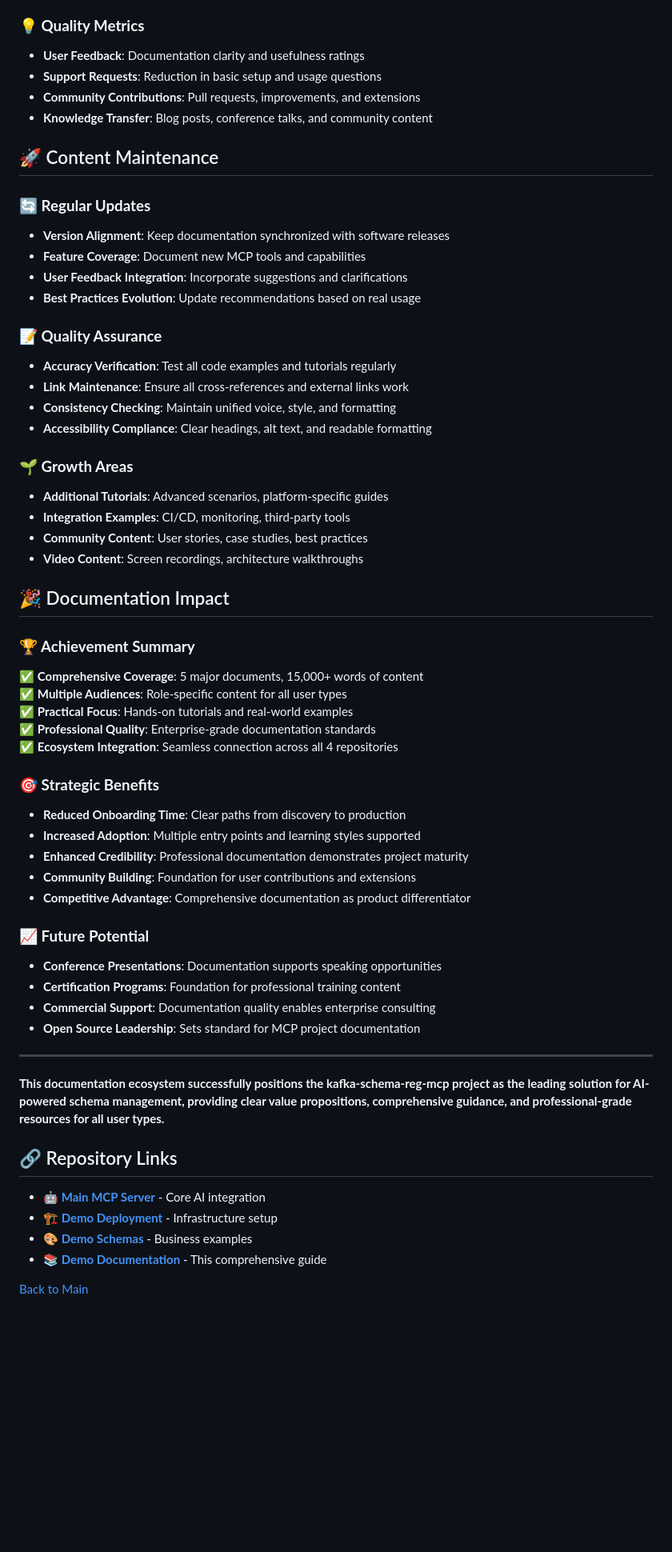
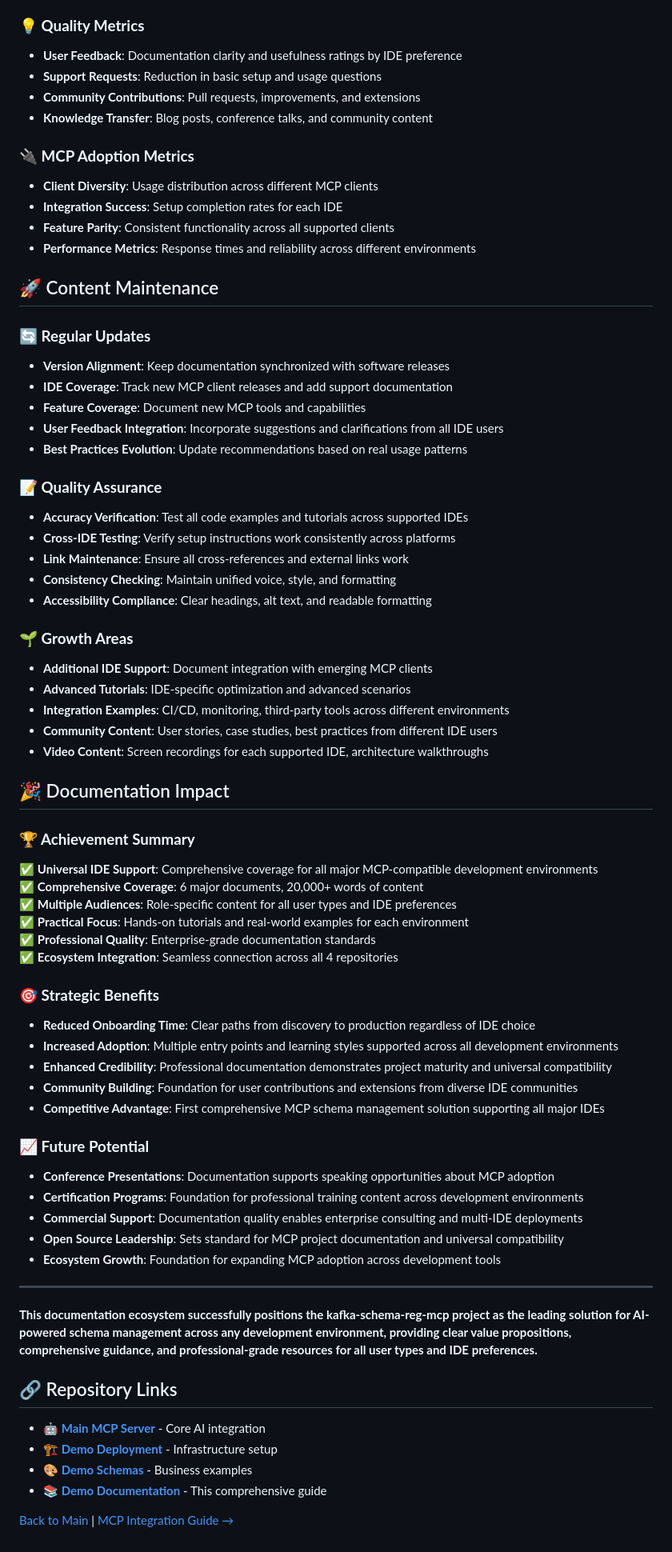
Before and after one commit to kafka-schema-reg-mcp-demos/demo-docs, a Markdown page: SUMMARY.md, the part around the change printed below. Shown: that part at 80% size. Drawn GitHub-style; blank space fills up the shorter version.

```diff
--- a/SUMMARY.md
+++ b/SUMMARY.md
@@ -150,55 +192,66 @@ This document provides an overview of the comprehensive documentation created to
 
 ### **💡 Quality Metrics**
-- **User Feedback**: Documentation clarity and usefulness ratings
+- **User Feedback**: Documentation clarity and usefulness ratings by IDE preference
 - **Support Requests**: Reduction in basic setup and usage questions
 - **Community Contributions**: Pull requests, improvements, and extensions
 - **Knowledge Transfer**: Blog posts, conference talks, and community content
+
+### **🔌 MCP Adoption Metrics**
+- **Client Diversity**: Usage distribution across different MCP clients
+- **Integration Success**: Setup completion rates for each IDE
+- **Feature Parity**: Consistent functionality across all supported clients
+- **Performance Metrics**: Response times and reliability across different environments
 
 ## 🚀 Content Maintenance
 
 ### **🔄 Regular Updates**
 - **Version Alignment**: Keep documentation synchronized with software releases
+- **IDE Coverage**: Track new MCP client releases and add support documentation
 - **Feature Coverage**: Document new MCP tools and capabilities
-- **User Feedback Integration**: Incorporate suggestions and clarifications
-- **Best Practices Evolution**: Update recommendations based on real usage
+- **User Feedback Integration**: Incorporate suggestions and clarifications from all IDE users
+- **Best Practices Evolution**: Update recommendations based on real usage patterns
 
 ### **📝 Quality Assurance**
-- **Accuracy Verification**: Test all code examples and tutorials regularly
+- **Accuracy Verification**: Test all code examples and tutorials across supported IDEs
+- **Cross-IDE Testing**: Verify setup instructions work consistently across platforms
 - **Link Maintenance**: Ensure all cross-references and external links work
 - **Consistency Checking**: Maintain unified voice, style, and formatting
 - **Accessibility Compliance**: Clear headings, alt text, and readable formatting
 
 ### **🌱 Growth Areas**
-- **Additional Tutorials**: Advanced scenarios, platform-specific guides
-- **Integration Examples**: CI/CD, monitoring, third-party tools
-- **Community Content**: User stories, case studies, best practices
-- **Video Content**: Screen recordings, architecture walkthroughs
+- **Additional IDE Support**: Document integration with emerging MCP clients
+- **Advanced Tutorials**: IDE-specific optimization and advanced scenarios
+- **Integration Examples**: CI/CD, monitoring, third-party tools across different environments
+- **Community Content**: User stories, case studies, best practices from different IDE users
+- **Video Content**: Screen recordings for each supported IDE, architecture walkthroughs
 
 ## 🎉 Documentation Impact
 
 ### **🏆 Achievement Summary**
-✅ **Comprehensive Coverage**: 5 major documents, 15,000+ words of content
-✅ **Multiple Audiences**: Role-specific content for all user types
-✅ **Practical Focus**: Hands-on tutorials and real-world examples
+✅ **Universal IDE Support**: Comprehensive coverage for all major MCP-compatible development environments
+✅ **Comprehensive Coverage**: 6 major documents, 20,000+ words of content
+✅ **Multiple Audiences**: Role-specific content for all user types and IDE preferences
+✅ **Practical Focus**: Hands-on tutorials and real-world examples for each environment
 ✅ **Professional Quality**: Enterprise-grade documentation standards
 ✅ **Ecosystem Integration**: Seamless connection across all 4 repositories
 
 ### **🎯 Strategic Benefits**
-- **Reduced Onboarding Time**: Clear paths from discovery to production
-- **Increased Adoption**: Multiple entry points and learning styles supported
-- **Enhanced Credibility**: Professional documentation demonstrates project maturity
-- **Community Building**: Foundation for user contributions and extensions
-- **Competitive Advantage**: Comprehensive documentation as product differentiator
+- **Reduced Onboarding Time**: Clear paths from discovery to production regardless of IDE choice
+- **Increased Adoption**: Multiple entry points and learning styles supported across all development environments
+- **Enhanced Credibility**: Professional documentation demonstrates project maturity and universal compatibility
+- **Community Building**: Foundation for user contributions and extensions from diverse IDE communities
+- **Competitive Advantage**: First comprehensive MCP schema management solution supporting all major IDEs
 
 ### **📈 Future Potential**
-- **Conference Presentations**: Documentation supports speaking opportunities
-- **Certification Programs**: Foundation for professional training content
-- **Commercial Support**: Documentation quality enables enterprise consulting
-- **Open Source Leadership**: Sets standard for MCP project documentation
+- **Conference Presentations**: Documentation supports speaking opportunities about MCP adoption
+- **Certification Programs**: Foundation for professional training content across development environments
+- **Commercial Support**: Documentation quality enables enterprise consulting and multi-IDE deployments
+- **Open Source Leadership**: Sets standard for MCP project documentation and universal compatibility
+- **Ecosystem Growth**: Foundation for expanding MCP adoption across development tools
 
 ---
 
-**This documentation ecosystem successfully positions the kafka-schema-reg-mcp project as the leading solution for AI-powered schema management, providing clear value propositions, comprehensive guidance, and professional-grade resources for all user types.**
+**This documentation ecosystem successfully positions the kafka-schema-reg-mcp project as the leading solution for AI-powered schema management across any development environment, providing clear value propositions, comprehensive guidance, and professional-grade resources for all user types and IDE preferences.**
 
 ## 🔗 Repository Links
 
@@ -207,4 +260,4 @@ This document provides an overview of the comprehensive documentation created to
 - **🎨 [Demo Schemas](https://github.com/aywengo/demo-schemas)** - Business examples
 - **📚 [Demo Documentation](https://github.com/aywengo/demo-docs)** - This comprehensive guide
 
-[Back to Main](README.md)
+[Back to Main](README.md) | [MCP Integration Guide →](MCP-CLIENT-INTEGRATION.md)
```
Also changed, not shown: other parts of SUMMARY.md (+77 -35 lines).
